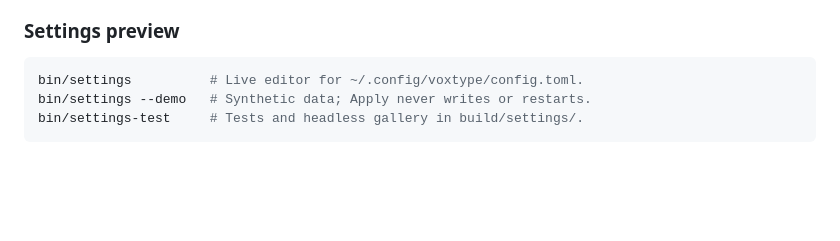
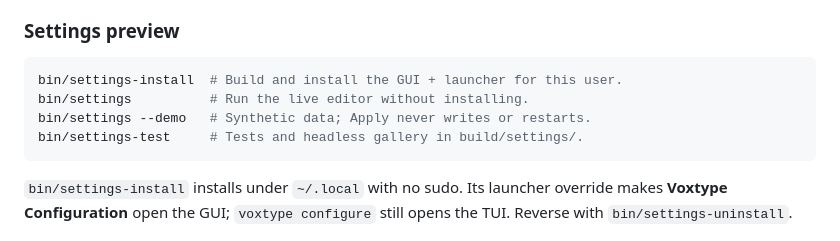
Before and after one commit to nurfaizfoat/voxtype-ui, a Markdown page: README.md, the part around the change. Rendered like a GitHub page; blank space fills up the shorter version.

````diff
--- a/README.md
+++ b/README.md
@@ -35,10 +35,15 @@ black; the screenshots use an example accent rather than your current theme.
 ### Settings preview
 
 ```sh
-bin/settings          # Live editor for ~/.config/voxtype/config.toml.
+bin/settings-install  # Build and install the GUI + launcher for this user.
+bin/settings          # Run the live editor without installing.
 bin/settings --demo   # Synthetic data; Apply never writes or restarts.
 bin/settings-test     # Tests and headless gallery in build/settings/.
 ```
+
+`bin/settings-install` installs under `~/.local` with no sudo. Its launcher
+override makes **Voxtype Configuration** open the GUI; `voxtype configure` still
+opens the TUI. Reverse with `bin/settings-uninstall`.
 
 ![Working Voxtype settings editor](docs/settings-overview.png)
 
````
Also changed, not shown: settings/README.md (+33 -0 lines), docs/legacy-voxtype-tui-engine.png (added), docs/legacy-voxtype-tui-general.png (added), 5 other files.
